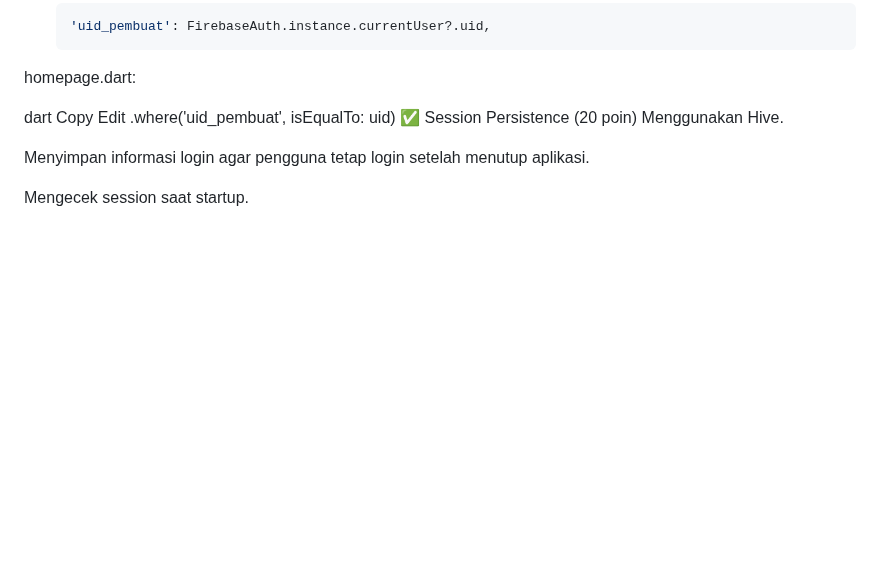
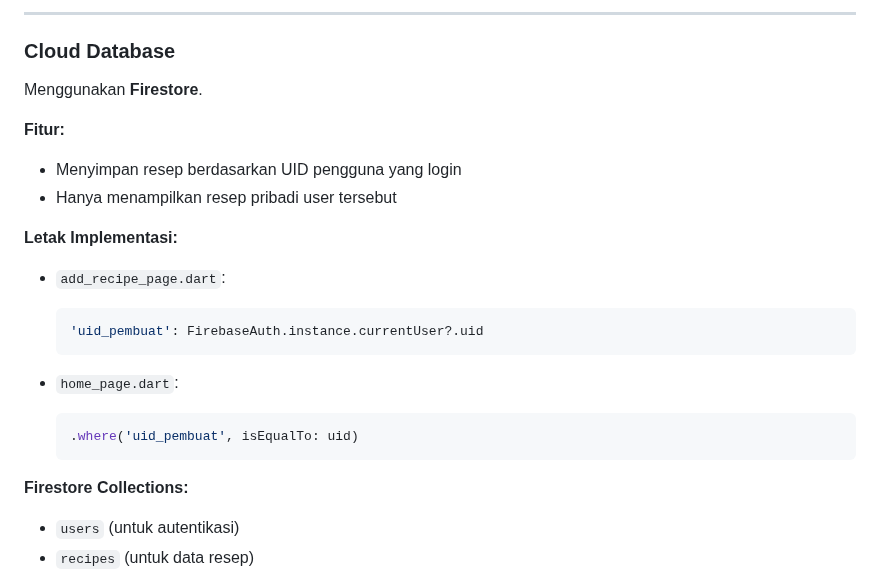
Before and after one commit to OwenC14220326/c14220326_uas_ambw, a Markdown page: README.md, the part around one of its changes. GitHub-like rendering; blank space fills up the shorter version.

````diff
--- a/README.md
+++ b/README.md
@@ -40,15 +82,29 @@ Aplikasi Flutter untuk menyimpan dan mengelola resep pribadi, menggunakan Fireba
+---
+
+### Cloud Database
+
+Menggunakan **Firestore**.
+
+**Fitur:**
+
+* Menyimpan resep berdasarkan UID pengguna yang login
+* Hanya menampilkan resep pribadi user tersebut
+
+**Letak Implementasi:**
+
+* `add_recipe_page.dart`:
+
   ```dart
-  'uid_pembuat': FirebaseAuth.instance.currentUser?.uid,
-homepage.dart:
+  'uid_pembuat': FirebaseAuth.instance.currentUser?.uid
+  ```
+* `home_page.dart`:
 
-dart
-Copy
-Edit
-.where('uid_pembuat', isEqualTo: uid)
-✅ Session Persistence (20 poin)
-Menggunakan Hive.
+  ```dart
+  .where('uid_pembuat', isEqualTo: uid)
+  ```
 
-Menyimpan informasi login agar pengguna tetap login setelah menutup aplikasi.
+**Firestore Collections:**
 
-Mengecek session saat startup.
+* `users` (untuk autentikasi)
+* `recipes` (untuk data resep)
 
````
Also changed, not shown: other parts of README.md (+152 -122 lines).
